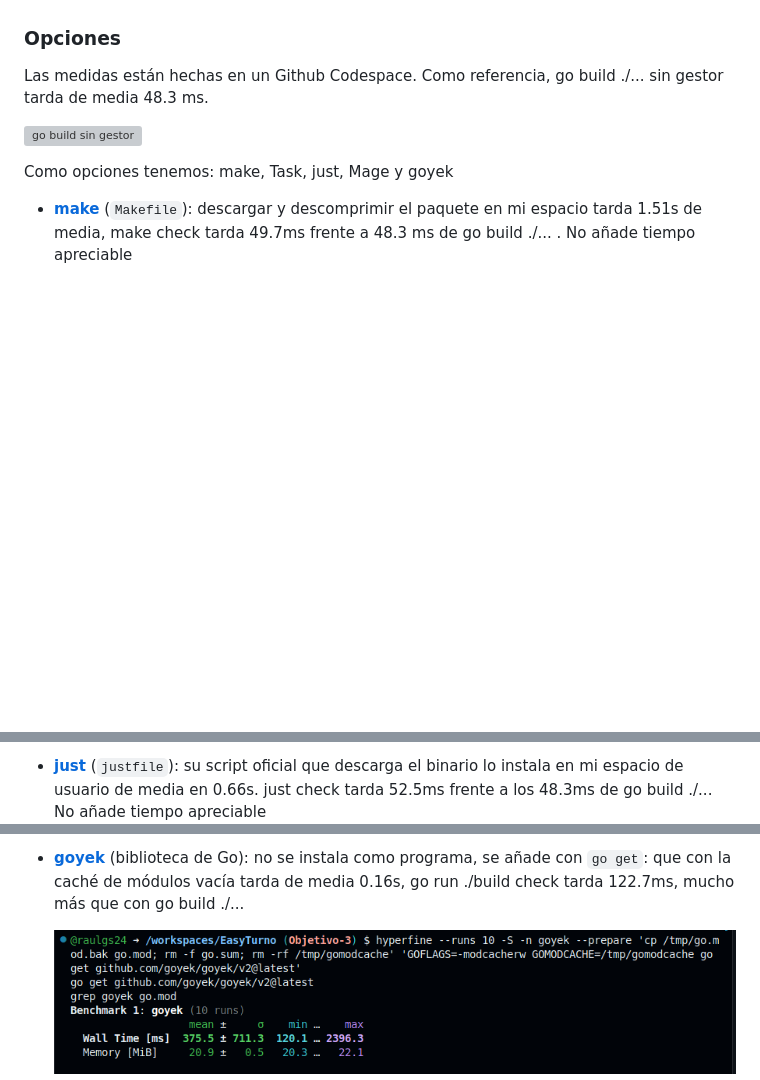
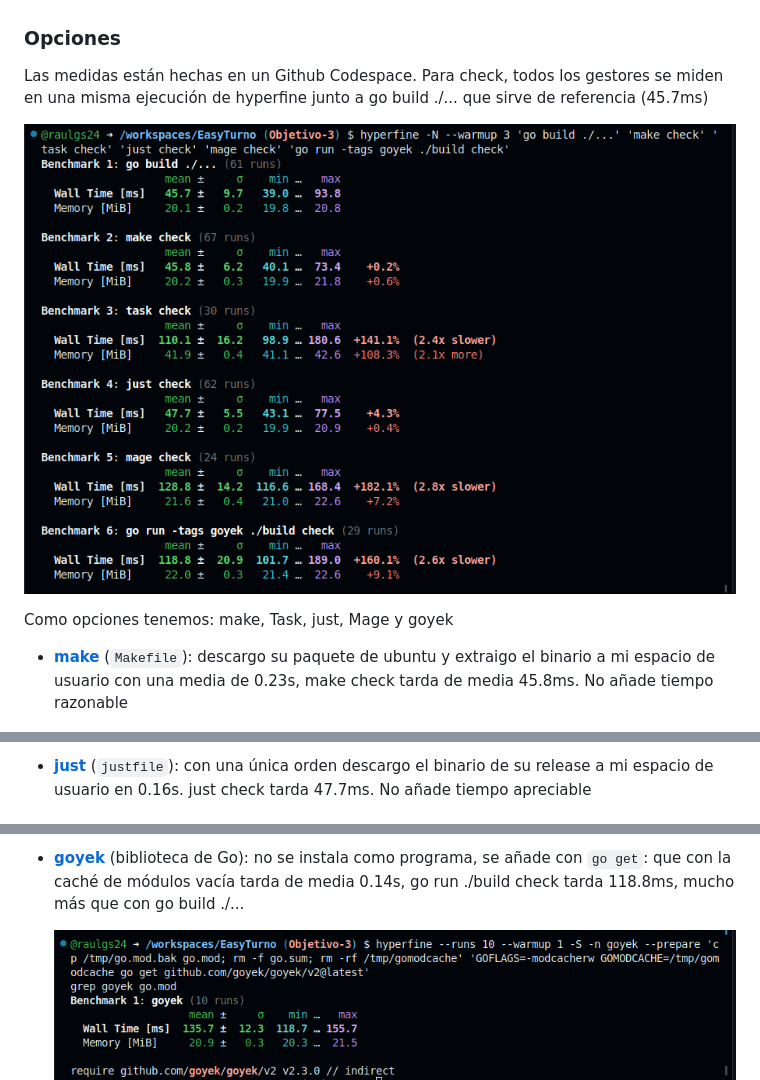
Before and after one commit to raulgs24/EasyTurno, a Markdown page: docs/Objetivo-3/eleccion-gestores.md, 3 parts joined by grey strips. Drawn GitHub-style; pictures changed too: docs/img/Objetivo-3/goyek-instalacion.png; blank space fills up the shorter version; grey boxes are pictures that could not be loaded.

```diff
--- a/docs/Objetivo-3/eleccion-gestores.md
+++ b/docs/Objetivo-3/eleccion-gestores.md
@@ -10,12 +10,12 @@ EN Go las opciones son Go Modules, [dep](https://github.com/golang/dep), [Glide]
 - Tiempo que añade el gestor al ejecutar check, la diferencia entre la media de `<gestor> check` y la de go build ./... lanzado directamente. Lo mido porque check se lanzará en cada cambio.
 
 ### Opciones
-Las medidas están hechas en un Github Codespace. Como referencia, go build ./... sin gestor tarda de media 48.3 ms.
+Las medidas están hechas en un Github Codespace. Para check, todos los gestores se miden en una misma ejecución de hyperfine junto a go build ./... que sirve de referencia (45.7ms)
 
-![go build sin gestor](../img/Objetivo-3/referencia-go-build.png)
+![check con cada gestor](../img/Objetivo-3/check-gestores.png)
 
 Como opciones tenemos: make, Task, just, Mage y goyek
 
-- **[make](https://www.gnu.org/software/make/)** (`Makefile`): descargar y descomprimir el paquete en mi espacio tarda 1.51s de media,  make check tarda 49.7ms frente a 48.3 ms de go build ./... . No añade tiempo apreciable
+- **[make](https://www.gnu.org/software/make/)** (`Makefile`): descargo su paquete de ubuntu y extraigo el binario a mi espacio de usuario con una media de 0.23s, make check tarda de media 45.8ms. No añade tiempo razonable
 
   ![Instalación de make](../img/Objetivo-3/make-instalacion.png)
@@ -29,4 +27,4 @@ Se puede descargar también con go install, pero tarda mucho más.
 
--  **[just](https://github.com/casey/just)** (`justfile`): su script oficial que descarga el binario lo instala en mi espacio de usuario de media en 0.66s. just check tarda 52.5ms frente a los 48.3ms de go build ./...
-No añade tiempo apreciable
+-  **[just](https://github.com/casey/just)** (`justfile`): con una única orden descargo el binario de su release a mi espacio de usuario en 0.16s. just check tarda 47.7ms. No añade tiempo apreciable
+
   ![Instalación de just](../img/Objetivo-3/just-instalacion.png)
@@ -40,4 +36,4 @@ También se puede instalar con go install pero tardaría mucho más
 
-- **[goyek](https://github.com/goyek/goyek)** (biblioteca de Go): no se instala como programa, se añade con `go get`: que con la caché de módulos vacía tarda de media 0.16s, go run ./build check tarda 122.7ms, mucho más que con go build ./...
+- **[goyek](https://github.com/goyek/goyek)** (biblioteca de Go): no se instala como programa, se añade con `go get`: que con la caché de módulos vacía tarda de media 0.14s, go run ./build check tarda 118.8ms, mucho más que con go build ./...
 
   ![Instalación de goyek](../img/Objetivo-3/goyek-instalacion.png)
```
Also changed, not shown: other parts of docs/Objetivo-3/eleccion-gestores.md (+3 -8 lines), README.md (+3 -2 lines).
